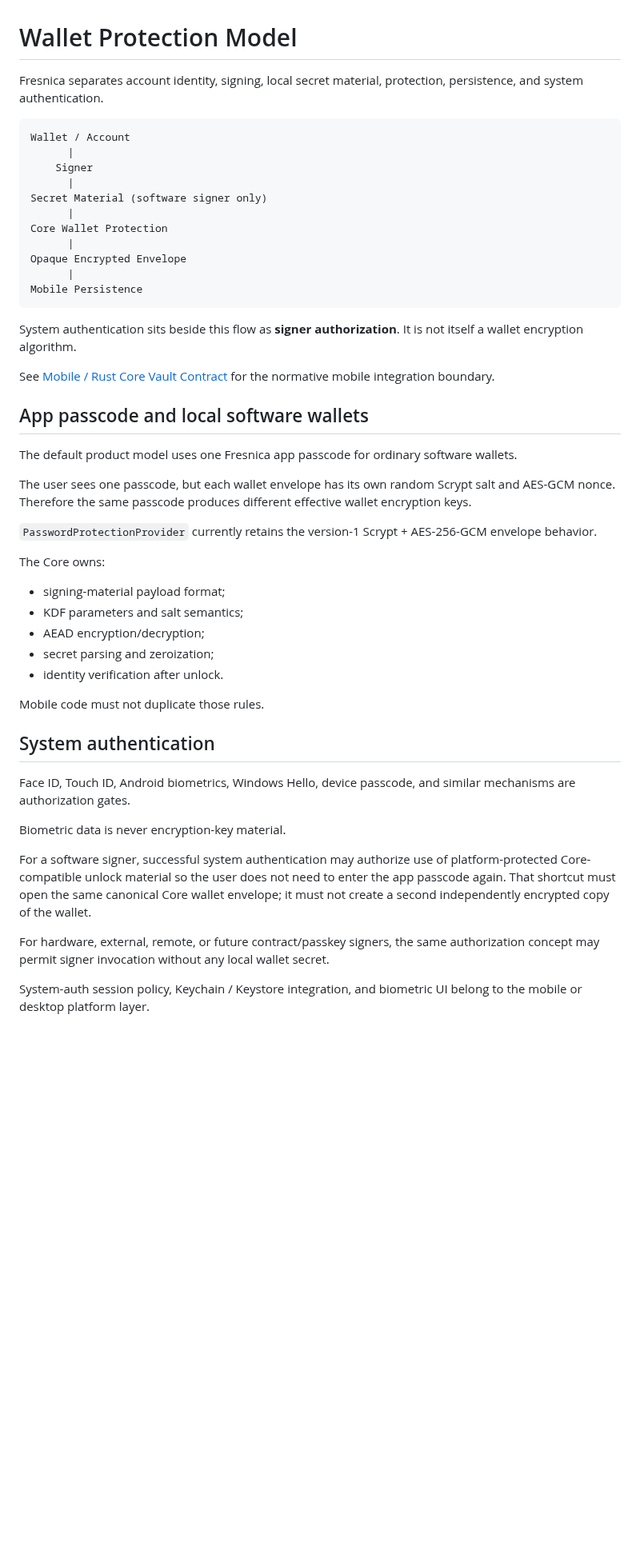
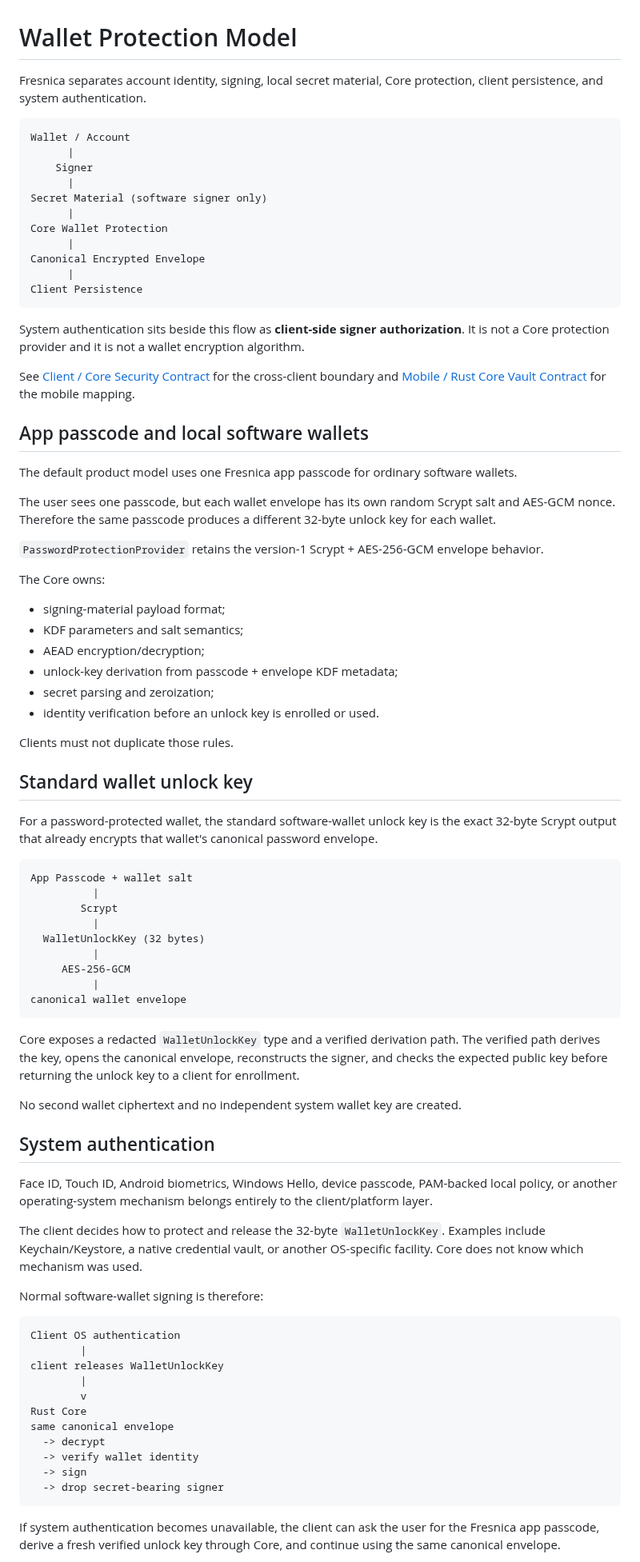
Before and after one commit to Fresnica/fresnica, a Markdown page: docs/protection.md, the part around one of its changes. Shown at 80% size. GitHub-like rendering; blank space fills up the shorter version.

Commit message:
Document client-owned system authorization

````diff
--- a/docs/protection.md
+++ b/docs/protection.md
@@ -1,6 +1,6 @@
 # Wallet Protection Model
 
-Fresnica separates account identity, signing, local secret material, protection, persistence, and system authentication.
+Fresnica separates account identity, signing, local secret material, Core protection, client persistence, and system authentication.
 
 ```text
 Wallet / Account
@@ -11,42 +11,75 @@ Secret Material (software signer only)
       |
 Core Wallet Protection
       |
-Opaque Encrypted Envelope
+Canonical Encrypted Envelope
       |
-Mobile Persistence
+Client Persistence
 ```
 
-System authentication sits beside this flow as **signer authorization**. It is not itself a wallet encryption algorithm.
+System authentication sits beside this flow as **client-side signer authorization**. It is not a Core protection provider and it is not a wallet encryption algorithm.
 
-See [Mobile / Rust Core Vault Contract](mobile-core-contract.md) for the normative mobile integration boundary.
+See [Client / Core Security Contract](client-core-security.md) for the cross-client boundary and [Mobile / Rust Core Vault Contract](mobile-core-contract.md) for the mobile mapping.
 
 ## App passcode and local software wallets
 
 The default product model uses one Fresnica app passcode for ordinary software wallets.
 
-The user sees one passcode, but each wallet envelope has its own random Scrypt salt and AES-GCM nonce. Therefore the same passcode produces different effective wallet encryption keys.
+The user sees one passcode, but each wallet envelope has its own random Scrypt salt and AES-GCM nonce. Therefore the same passcode produces a different 32-byte unlock key for each wallet.
 
-`PasswordProtectionProvider` currently retains the version-1 Scrypt + AES-256-GCM envelope behavior.
+`PasswordProtectionProvider` retains the version-1 Scrypt + AES-256-GCM envelope behavior.
 
 The Core owns:
 
 - signing-material payload format;
 - KDF parameters and salt semantics;
 - AEAD encryption/decryption;
+- unlock-key derivation from passcode + envelope KDF metadata;
 - secret parsing and zeroization;
-- identity verification after unlock.
+- identity verification before an unlock key is enrolled or used.
 
-Mobile code must not duplicate those rules.
+Clients must not duplicate those rules.
+
+## Standard wallet unlock key
+
+For a password-protected wallet, the standard software-wallet unlock key is the exact 32-byte Scrypt output that already encrypts that wallet's canonical password envelope.
+
+```text
+App Passcode + wallet salt
+          |
+        Scrypt
+          |
+  WalletUnlockKey (32 bytes)
+          |
+     AES-256-GCM
+          |
+canonical wallet envelope
+```
+
+Core exposes a redacted `WalletUnlockKey` type and a verified derivation path. The verified path derives the key, opens the canonical envelope, reconstructs the signer, and checks the expected public key before returning the unlock key to a client for enrollment.
+
+No second wallet ciphertext and no independent system wallet key are created.
 
 ## System authentication
 
-Face ID, Touch ID, Android biometrics, Windows Hello, device passcode, and similar mechanisms are authorization gates.
+Face ID, Touch ID, Android biometrics, Windows Hello, device passcode, PAM-backed local policy, or another operating-system mechanism belongs entirely to the client/platform layer.
 
-Biometric data is never encryption-key material.
+The client decides how to protect and release the 32-byte `WalletUnlockKey`. Examples include Keychain/Keystore, a native credential vault, or another OS-specific facility. Core does not know which mechanism was used.
 
-For a software signer, successful system authentication may authorize use of platform-protected Core-compatible unlock material so the user does not need to enter the app passcode again. That shortcut must open the same canonical Core wallet envelope; it must not create a second independently encrypted copy of the wallet.
+Normal software-wallet signing is therefore:
 
-For hardware, external, remote, or future contract/passkey signers, the same authorization concept may permit signer invocation without any local wallet secret.
+```text
+Client OS authentication
+        |
+client releases WalletUnlockKey
+        |
+        v
+Rust Core
+same canonical envelope
+  -> decrypt
+  -> verify wallet identity
+  -> sign
+  -> drop secret-bearing signer
+```
 
-System-auth session policy, Keychain / Keystore integration, and biometric UI belong to the mobile or desktop platform layer.
+If system authentication becomes unavailable, the client can ask the user for the Fresnica app passcode, derive a fresh verified unlock key through Core, and continue using the same canonical envelope.
 
````
Also changed, not shown: other parts of docs/protection.md (+14 -6 lines).
